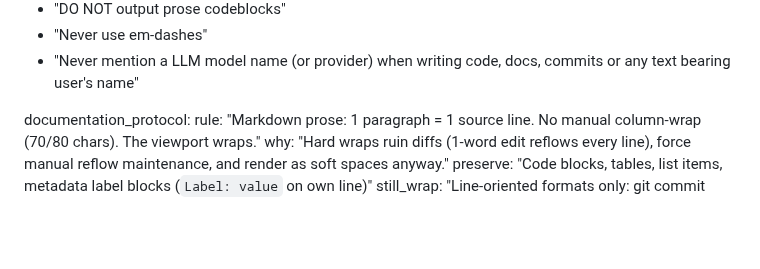
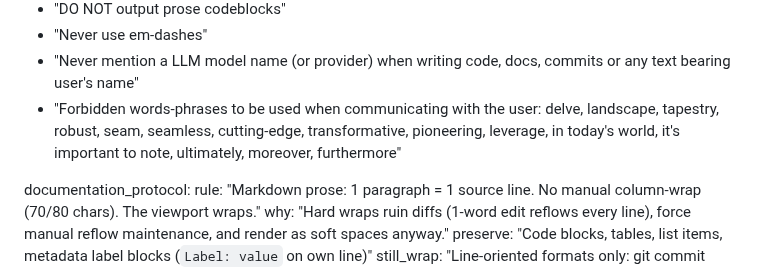
Before and after one commit to EstebanForge/AGENTS, a Markdown page: AGENTS.md, the part around the change. Rendered like a GitHub page; blank space fills up the shorter version.

```diff
--- a/AGENTS.md
+++ b/AGENTS.md
@@ -21,6 +21,7 @@ communication_protocol:
   - "DO NOT output prose codeblocks"
   - "Never use em-dashes"
   - "Never mention a LLM model name (or provider) when writing code, docs, commits or any text bearing user's name"
+  - "Forbidden words-phrases to be used when communicating with the user: delve, landscape, tapestry, robust, seam, seamless, cutting-edge, transformative, pioneering, leverage, in today's world, it's important to note, ultimately, moreover, furthermore"
 
 documentation_protocol:
   rule: "Markdown prose: 1 paragraph = 1 source line. No manual column-wrap (70/80 chars). The viewport wraps."
```
